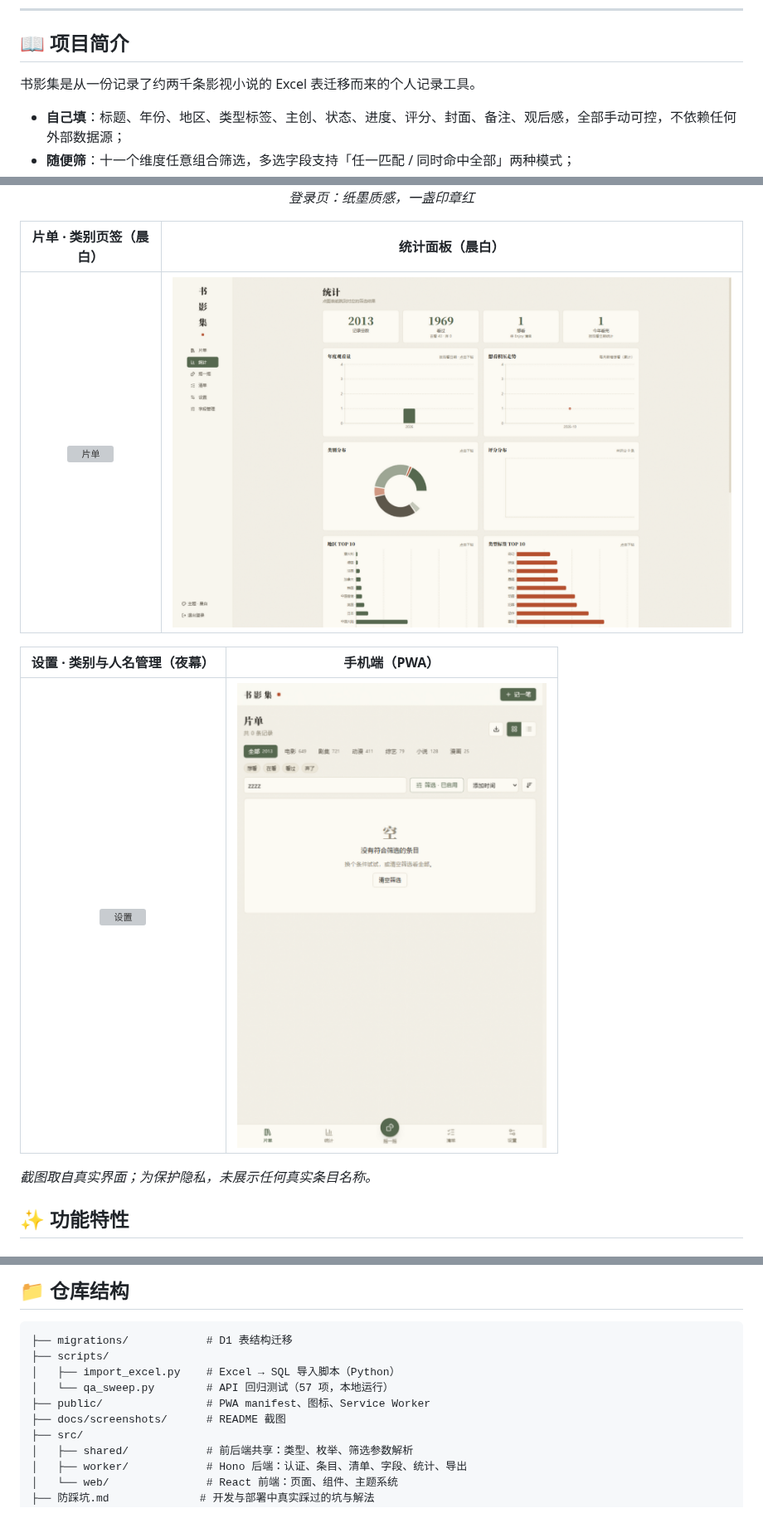
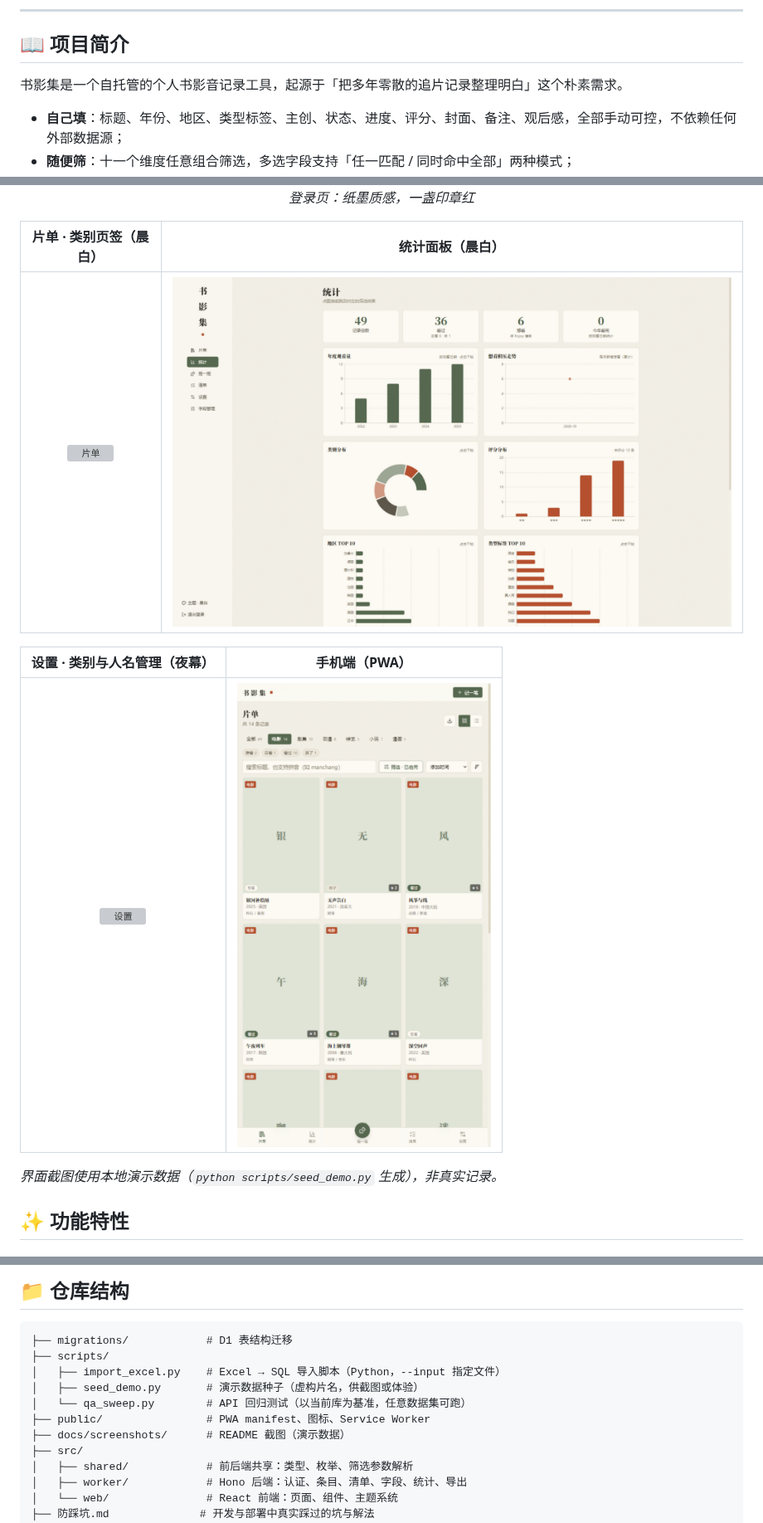
Before and after one commit to Civinar-Riley/riley-media-log, a Markdown page: README.md, 3 parts joined by grey strips. Shown at 83% size. GitHub-like rendering; pictures changed too: docs/screenshots/mobile.png, docs/screenshots/stats.png; grey boxes are pictures that could not be loaded.

````diff
--- a/README.md
+++ b/README.md
@@ -21,7 +21,7 @@
 
 ## 📖 项目简介
 
-书影集是从一份记录了约两千条影视小说的 Excel 表迁移而来的个人记录工具。
+书影集是一个自托管的个人书影音记录工具，起源于「把多年零散的追片记录整理明白」这个朴素需求。
 
 - **自己填**：标题、年份、地区、类型标签、主创、状态、进度、评分、封面、备注、观后感，全部手动可控，不依赖任何外部数据源；
 - **随便筛**：十一个维度任意组合筛选，多选字段支持「任一匹配 / 同时命中全部」两种模式；
@@ -49,7 +49,7 @@
 | :---: | :---: |
 | ![设置](./docs/screenshots/settings-night.png) | ![手机端](./docs/screenshots/mobile.png) |
 
-*截图取自真实界面；为保护隐私，未展示任何真实条目名称。*
+*界面截图使用本地演示数据（`python scripts/seed_demo.py` 生成），非真实记录。*
 
 ## ✨ 功能特性
 
@@ -164,10 +164,11 @@ curl -H "Authorization: Bearer <你的API_TOKEN>" "https://<你的域名>/api/it
 ```text
 ├── migrations/            # D1 表结构迁移
 ├── scripts/
-│   ├── import_excel.py    # Excel → SQL 导入脚本（Python）
-│   └── qa_sweep.py        # API 回归测试（57 项，本地运行）
+│   ├── import_excel.py    # Excel → SQL 导入脚本（Python，--input 指定文件）
+│   ├── seed_demo.py       # 演示数据种子（虚构片名，供截图或体验）
+│   └── qa_sweep.py        # API 回归测试（以当前库为基准，任意数据集可跑）
 ├── public/                # PWA manifest、图标、Service Worker
-├── docs/screenshots/      # README 截图
+├── docs/screenshots/      # README 截图（演示数据）
 ├── src/
 │   ├── shared/            # 前后端共享：类型、枚举、筛选参数解析
 │   ├── worker/            # Hono 后端：认证、条目、清单、字段、统计、导出
````
Also changed, not shown: other parts of README.md (+2 -2 lines), CHANGELOG.md (+1 -0 lines), 7 other files.
